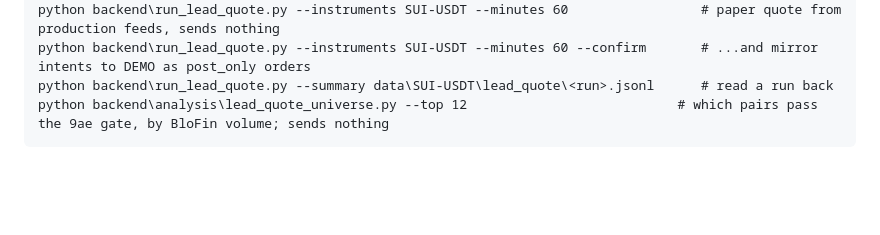
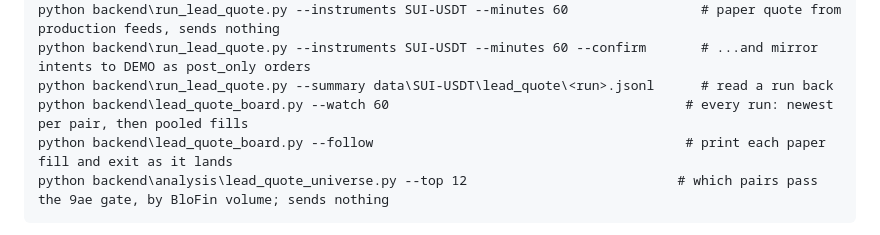
Before and after one commit to P1ayer-1/algo-trading, a Markdown page: CLAUDE.md, the part around the change. Drawn GitHub-style; blank space fills up the shorter version.

Commit message:
Add lead quote board commands for monitoring and following paper fills

````diff
--- a/CLAUDE.md
+++ b/CLAUDE.md
@@ -64,6 +64,8 @@ python backend\run_lead_quote.py --instruments SUI-USDT --measure-only
 python backend\run_lead_quote.py --instruments SUI-USDT --minutes 60                 # paper quote from production feeds, sends nothing
 python backend\run_lead_quote.py --instruments SUI-USDT --minutes 60 --confirm       # ...and mirror intents to DEMO as post_only orders
 python backend\run_lead_quote.py --summary data\SUI-USDT\lead_quote\<run>.jsonl      # read a run back
+python backend\lead_quote_board.py --watch 60                                      # every run: newest per pair, then pooled fills
+python backend\lead_quote_board.py --follow                                        # print each paper fill and exit as it lands
 python backend\analysis\lead_quote_universe.py --top 12                           # which pairs pass the 9ae gate, by BloFin volume; sends nothing
 ```
 
````
Also changed, not shown: STRATEGIES.md (+1 -1 lines).
